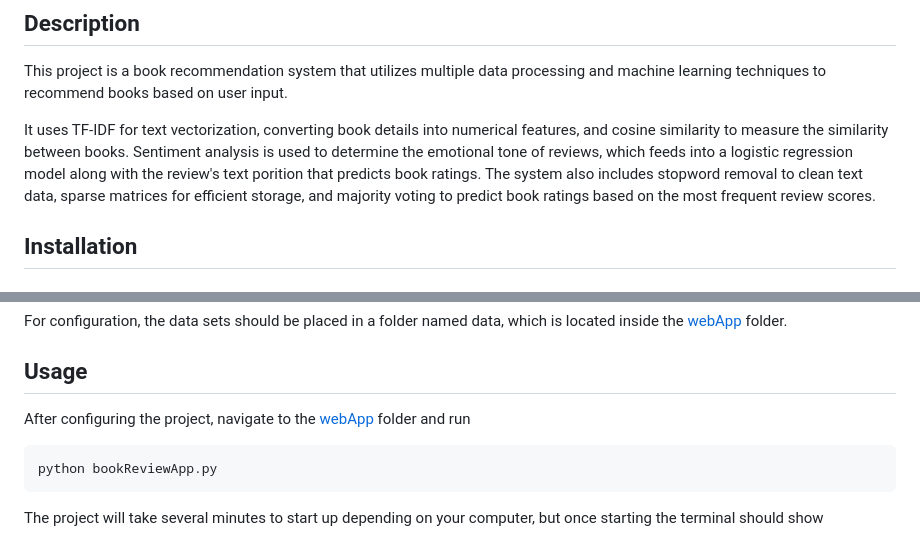
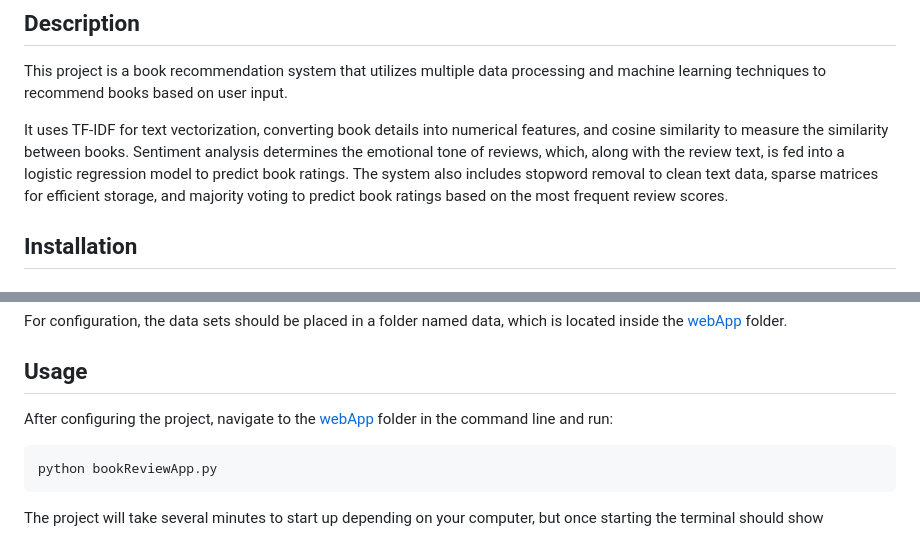
Before and after one commit to CanFam23/BookRecommender, a Markdown page: README.md, 2 parts joined by grey strips. GitHub-like rendering.

Commit message:
Update README.md, fixed typo and small changes

````diff
--- a/README.md
+++ b/README.md
@@ -12,7 +12,7 @@ By Nick Clouse
 ## Description
 This project is a book recommendation system that utilizes multiple data processing and machine learning techniques to recommend books based on user input.
 
-It uses TF-IDF for text vectorization, converting book details into numerical features, and cosine similarity to measure the similarity between books. Sentiment analysis is used to determine the emotional tone of reviews, which feeds into a logistic regression model along with the review's text porition that predicts book ratings. The system also includes stopword removal to clean text data, sparse matrices for efficient storage, and majority voting to predict book ratings based on the most frequent review scores.
+It uses TF-IDF for text vectorization, converting book details into numerical features, and cosine similarity to measure the similarity between books. Sentiment analysis determines the emotional tone of reviews, which, along with the review text, is fed into a logistic regression model to predict book ratings. The system also includes stopword removal to clean text data, sparse matrices for efficient storage, and majority voting to predict book ratings based on the most frequent review scores.
 
 ## Installation
 
@@ -63,7 +63,7 @@ For configuration, the data sets should be placed in a folder named data, which
 
 ## Usage
 
-After configuring the project, navigate to the [webApp](webApp) folder and run
+After configuring the project, navigate to the [webApp](webApp/) folder in the command line and run:
 ```bash
 python bookReviewApp.py
 ```
````
Also changed, not shown: other parts of README.md (+2 -1 lines).
